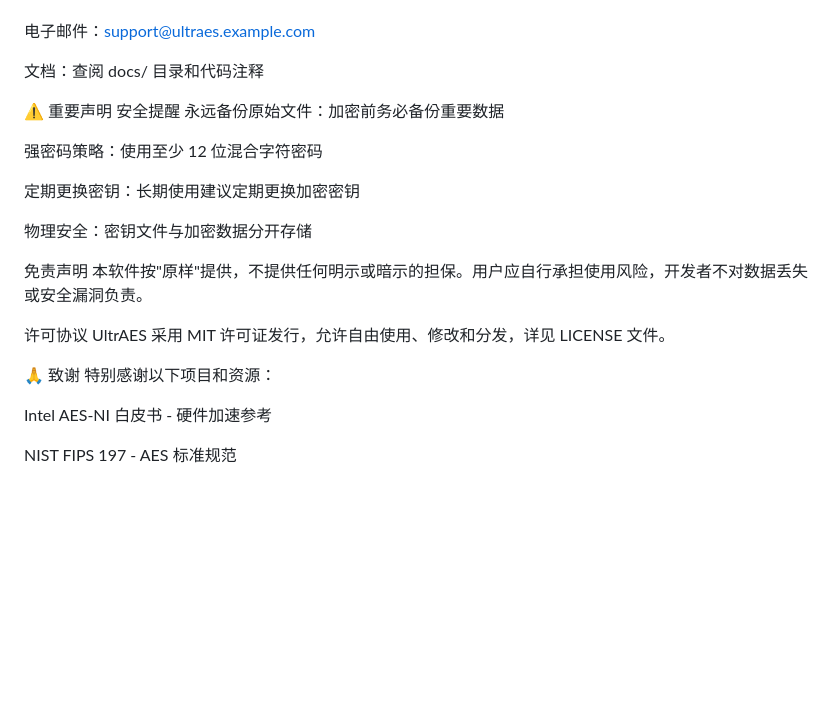
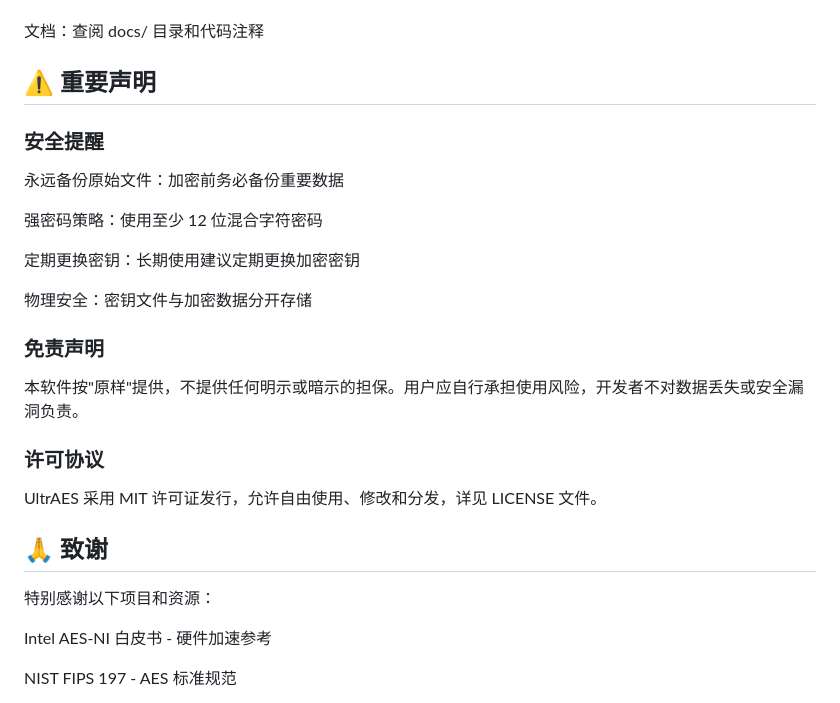
Before and after one commit to jyl5/UltrAES, a Markdown page: README.md, the part around one of its changes. Rendered like a GitHub page; blank space fills up the shorter version.

```diff
--- a/README.md
+++ b/README.md
@@ -218,11 +199,9 @@ Windows 7 需要安装特定更新才能使用 AES-NI
 GitHub Issues
-
-电子邮件：support@ultraes.example.com
 
 文档：查阅 docs/ 目录和代码注释
 
-⚠️ 重要声明
-安全提醒
+## ⚠️ 重要声明
+### 安全提醒
 永远备份原始文件：加密前务必备份重要数据
 
 强密码策略：使用至少 12 位混合字符密码
@@ -231,13 +210,13 @@ GitHub Issues
 
 物理安全：密钥文件与加密数据分开存储
 
-免责声明
+### 免责声明
 本软件按"原样"提供，不提供任何明示或暗示的担保。用户应自行承担使用风险，开发者不对数据丢失或安全漏洞负责。
 
-许可协议
+### 许可协议
 UltrAES 采用 MIT 许可证发行，允许自由使用、修改和分发，详见 LICENSE 文件。
 
-🙏 致谢
+## 🙏 致谢
 特别感谢以下项目和资源：
 
 Intel AES-NI 白皮书 - 硬件加速参考
```
Also changed, not shown: other parts of README.md (+45 -64 lines).
